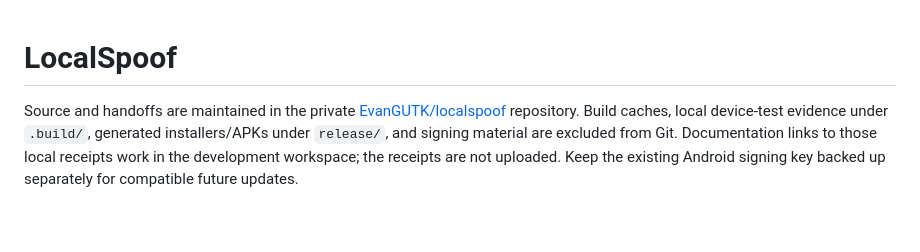
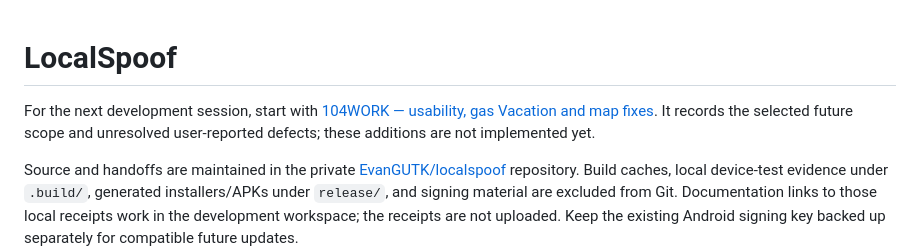
Before and after one commit to EvanGUTK/localspoof, a Markdown page: README.md, the part around the change. GitHub-like rendering; blank space fills up the shorter version.

Commit message:
docs: add 104WORK usability and gas vacation handoff

```diff
--- a/README.md
+++ b/README.md
@@ -1,4 +1,6 @@
 # LocalSpoof
+
+For the next development session, start with [104WORK — usability, gas Vacation and map fixes](docs/104WORK.md). It records the selected future scope and unresolved user-reported defects; these additions are not implemented yet.
 
 Source and handoffs are maintained in the private [EvanGUTK/localspoof](https://github.com/EvanGUTK/localspoof) repository. Build caches, local device-test evidence under `.build/`, generated installers/APKs under `release/`, and signing material are excluded from Git. Documentation links to those local receipts work in the development workspace; the receipts are not uploaded. Keep the existing Android signing key backed up separately for compatible future updates.
 
```
Also changed, not shown: docs/104WORK.md (added, +224 -0 lines), docs/BUILD_HANDOFF_SOL_6_1.md (+3 -1 lines).
